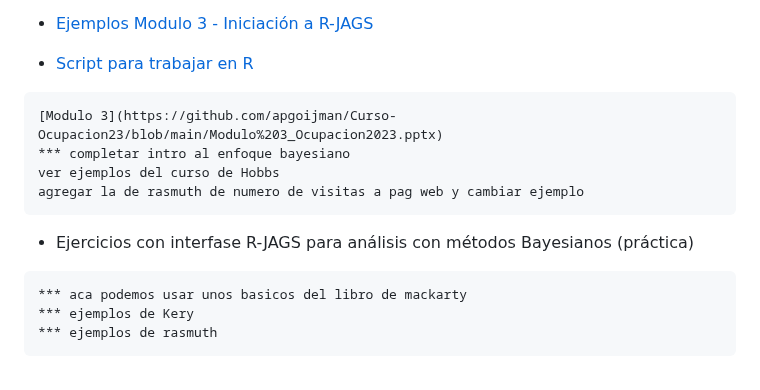
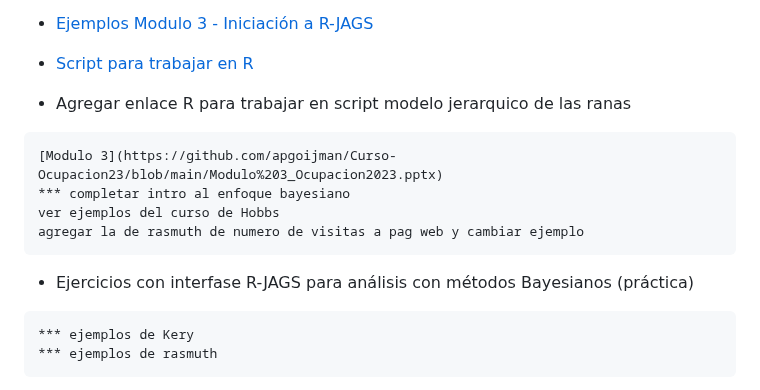
Before and after one commit to DrIgoA/Curso-Ocupacion23, a Markdown page: README.md, the part around the change. Drawn GitHub-style.

````diff
--- a/README.md
+++ b/README.md
@@ -44,6 +44,7 @@ verosimilitud - Precisión, sesgo, exactitud.
 
 - [Ejemplos Modulo 3 - Iniciación a R-JAGS](https://github.com/apgoijman/Curso-Ocupacion23/blob/main/Bayes/Ejemplo%20Modulo3.md)
 - [Script para trabajar en R](https://github.com/apgoijman/Curso-Ocupacion23/blob/main/Bayes/Script%20Modulo%203%20-%20I.R)
+- Agregar enlace R para trabajar en script modelo jerarquico de las ranas
 
 ```diff
 [Modulo 3](https://github.com/apgoijman/Curso-Ocupacion23/blob/main/Modulo%203_Ocupacion2023.pptx)
@@ -54,7 +55,6 @@ agregar la de rasmuth de numero de visitas a pag web y cambiar ejemplo
 
 - Ejercicios con interfase R-JAGS para análisis con métodos Bayesianos (práctica)
 ```
-*** aca podemos usar unos basicos del libro de mackarty
 *** ejemplos de Kery
 *** ejemplos de rasmuth
 ```
````
